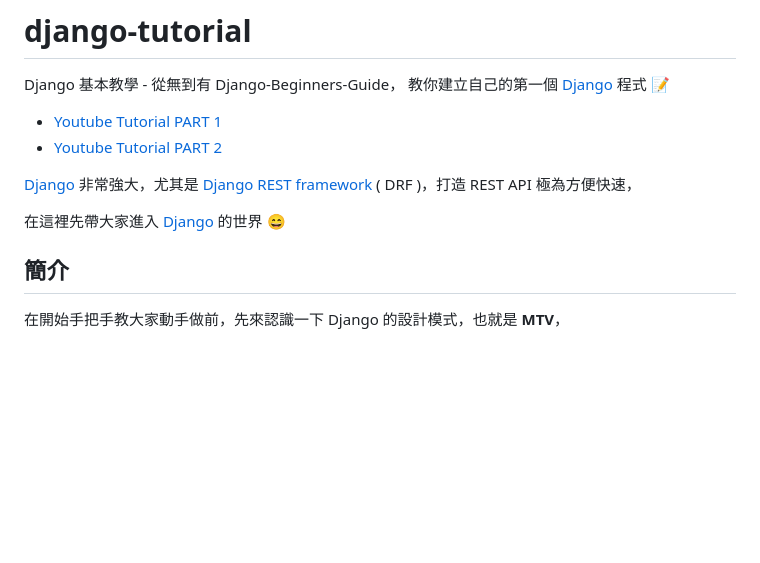
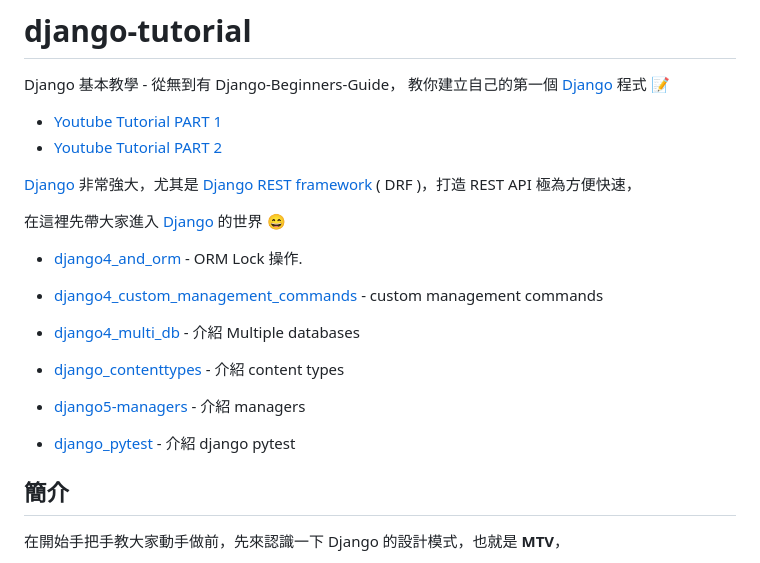
Before and after one commit to twtrubiks/django-tutorial, a Markdown page: README.md, the part around the change. GitHub-like rendering; blank space fills up the shorter version.

Commit message:
add tutorial

```diff
--- a/README.md
+++ b/README.md
@@ -8,6 +8,18 @@
 [Django](https://github.com/django/django)  非常強大，尤其是 [Django REST framework](http://www.django-rest-framework.org/) ( DRF )，打造 REST API 極為方便快速，
 
 在這裡先帶大家進入 [Django](https://github.com/django/django) 的世界  :smile:
+
+- [django4_and_orm](https://github.com/twtrubiks/django-tutorial/tree/django4_and_orm) - ORM Lock 操作.
+
+- [django4_custom_management_commands](https://github.com/twtrubiks/django-tutorial/tree/django4_custom_management_commands) - custom management commands
+
+- [django4_multi_db](https://github.com/twtrubiks/django-tutorial/tree/django4_multi_db) - 介紹 Multiple databases
+
+- [django_contenttypes](https://github.com/twtrubiks/django-tutorial/tree/django_contenttypes) - 介紹 content types
+
+- [django5-managers](https://github.com/twtrubiks/django-tutorial/tree/django5-managers) - 介紹 managers
+
+- [django_pytest](https://github.com/twtrubiks/django_pytest_tutorial) - 介紹 django pytest
 
 ## 簡介
 
```
